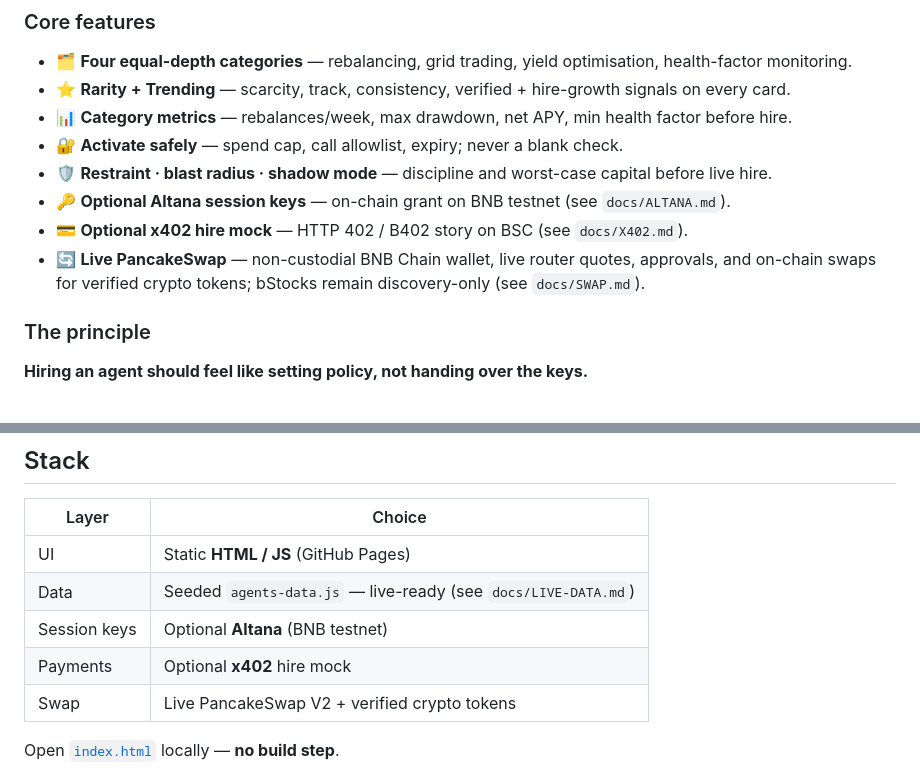
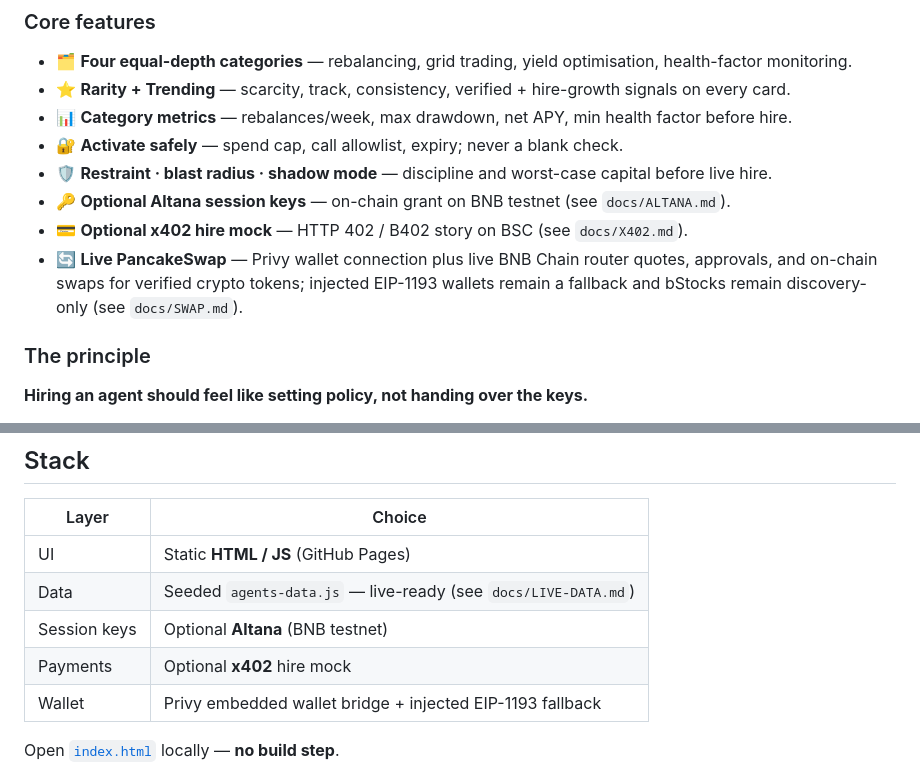
Before and after one commit to wadezigh96/STIVIUM, a Markdown page: README.md, 2 parts joined by grey strips. Rendered like a GitHub page.

Commit message:
Document Privy wallet integration

```diff
--- a/README.md
+++ b/README.md
@@ -44,7 +44,7 @@ Finding agents on BNB is still mostly names and social proof. Stivium surfaces s
 - 🛡️ **Restraint · blast radius · shadow mode** — discipline and worst-case capital before live hire.
 - 🔑 **Optional Altana session keys** — on-chain grant on BNB testnet (see `docs/ALTANA.md`).
 - 💳 **Optional x402 hire mock** — HTTP 402 / B402 story on BSC (see `docs/X402.md`).
-- 🔄 **Live PancakeSwap** — non-custodial BNB Chain wallet, live router quotes, approvals, and on-chain swaps for verified crypto tokens; bStocks remain discovery-only (see `docs/SWAP.md`).
+- 🔄 **Live PancakeSwap** — Privy wallet connection plus live BNB Chain router quotes, approvals, and on-chain swaps for verified crypto tokens; injected EIP-1193 wallets remain a fallback and bStocks remain discovery-only (see `docs/SWAP.md`).
 
 ### The principle
 
@@ -130,7 +130,7 @@ No blank-check activation. Optional on-chain Altana sessions stay on **BNB testn
 | Data | Seeded `agents-data.js` — live-ready (see `docs/LIVE-DATA.md`) |
 | Session keys | Optional **Altana** (BNB testnet) |
 | Payments | Optional **x402** hire mock |
-| Swap | Live PancakeSwap V2 + verified crypto tokens |
+| Wallet | Privy embedded wallet bridge + injected EIP-1193 fallback |\n| Swap | Live PancakeSwap V2 + verified crypto tokens |
 
 Open [`index.html`](./index.html) locally — **no build step**.
 
```
